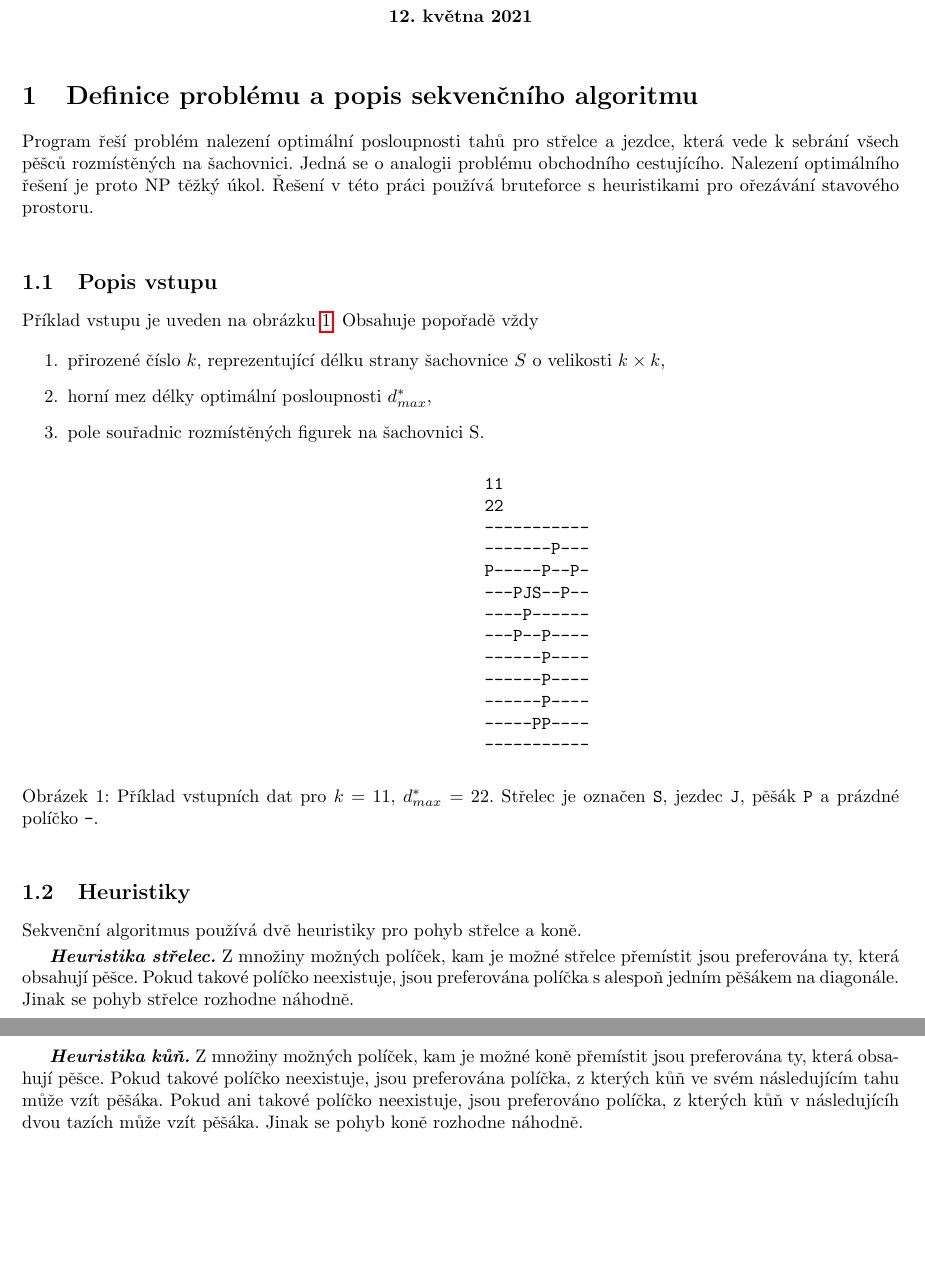
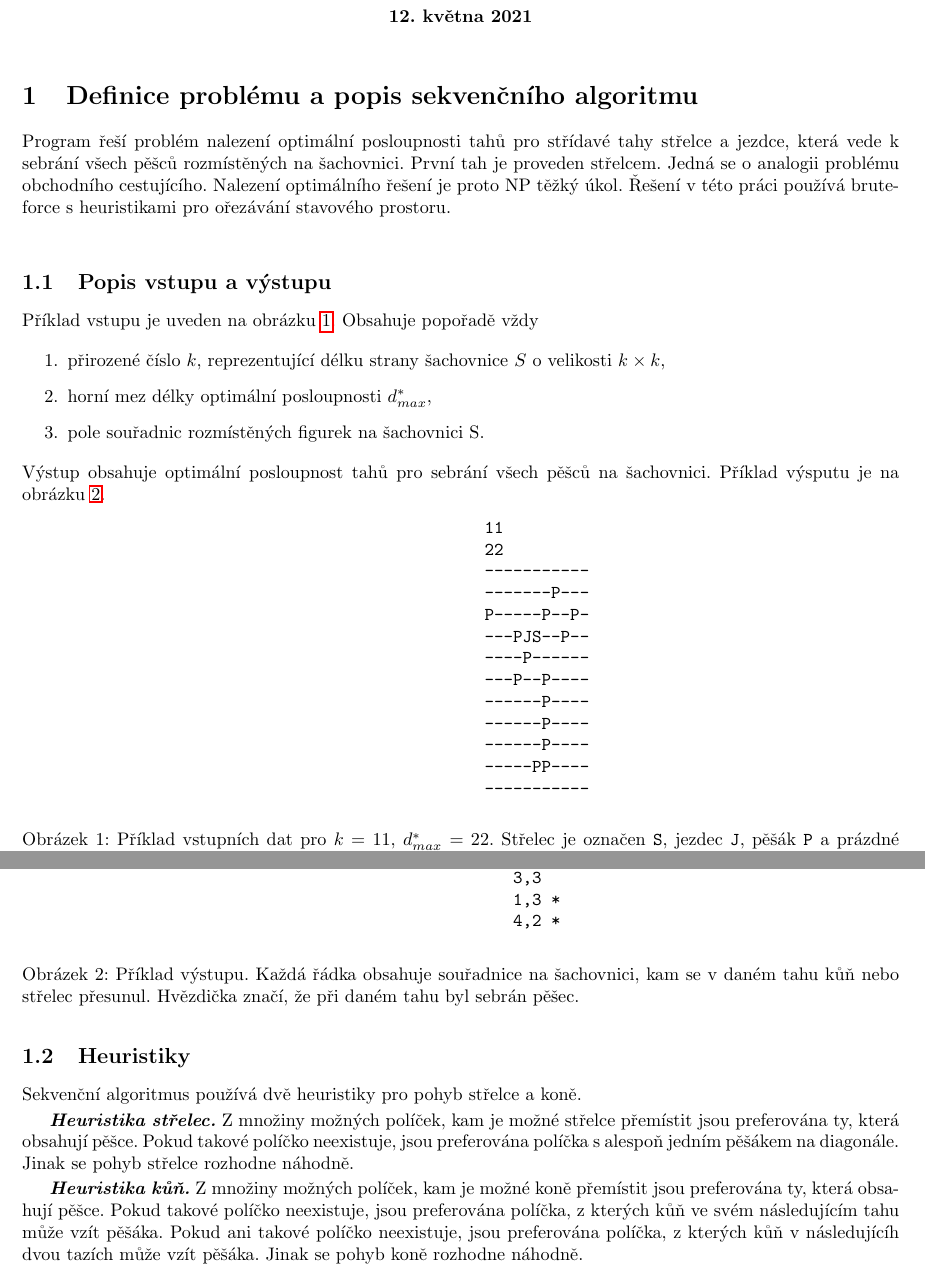
Before and after one commit to TaIos/ni-pdp-semestralka, a LaTeX document (zprava/zprava.tex): two parts of pages 1 and 2 of 13, joined at a grey line, cut so that both start at the same text, the shorter picture padded with empty space. Compiled offline with pdfLaTeX.

Commit message:
Revised sequence part

```diff
--- a/zprava/zprava.tex
+++ b/zprava/zprava.tex
@@ -51,21 +51,21 @@
 
     \section{Definice problému a popis sekvenčního algoritmu}
 
-    Program řeší problém nalezení optimální posloupnosti tahů pro střelce a jezdce, která vede k sebrání
-    všech pěšců rozmístěných na šachovnici. Jedná se o analogii problému obchodního cestujícího.
+    Program řeší problém nalezení optimální posloupnosti tahů pro střídavé tahy střelce a jezdce, která vede k sebrání
+    všech pěšců rozmístěných na šachovnici. První tah je proveden střelcem. Jedná se o analogii problému obchodního cestujícího.
     Nalezení optimálního řešení je proto NP těžký úkol. Řešení v této práci používá bruteforce
     s heuristikami pro ořezávání stavového prostoru.
     \newline
 
-    \label{subsec:popis-vstupu}
-
-    \subsection{Popis vstupu}
+    \label{subsec:popis-vstupu-vystupu}
+    \subsection{Popis vstupu a výstupu}
     Příklad vstupu je uveden na obrázku \ref{fig:board-example}. Obsahuje popořadě vždy
     \begin{enumerate}
         \item přirozené číslo $k$, reprezentující délku strany šachovnice $S$ o velikosti $k \times k$,
         \item horní mez délky optimální posloupnosti $d^{*}_{max}$,
         \item pole souřadnic rozmístěných figurek na šachovnici S.
     \end{enumerate}
+    Výstup obsahuje optimální posloupnost tahů pro sebrání všech pěšců na šachovnici. Příklad výsputu je na obrázku  \ref{fig:output-example}.
 
     \begin{figure}[h]
         \begin{center}
@@ -90,3 +90,14 @@
         \label{fig:board-example}
     \end{figure}
 
+    \begin{figure}[h]
+        \begin{center}
+            \begin{BVerbatim}
+                4,4 *
+                2,1
+                3,3
+                1,3 *
+                4,2 *
+            \end{BVerbatim}
+        \end{center}
+        \caption{Příklad výstupu. Každá řádka obsahuje souřadnice na šachovnici, kam se v daném tahu kůň nebo střelec přesunul. Hvězdička značí, že při daném tahu byl sebrán pěšec.}
@@ -105,6 +120,6 @@
     \heuristika{kůň} Z množiny možných políček, kam je možné koně přemístit jsou preferována ty,
     která obsahují pěšce. Pokud takové políčko neexistuje, jsou preferována políčka, z kterých
     kůň ve svém následujícím tahu může vzít pěšáka. Pokud ani takové políčko neexistuje, jsou
-    preferováno políčka, z kterých kůň v následujícíh dvou tazích může vzít pěšáka.
+    preferována políčka, z kterých kůň v následujícíh dvou tazích může vzít pěšáka.
     Jinak se pohyb koně rozhodne náhodně.
 
```
Also changed, not shown: zprava/zprava.pdf, zprava/zprava.tex (36 more changed lines).
